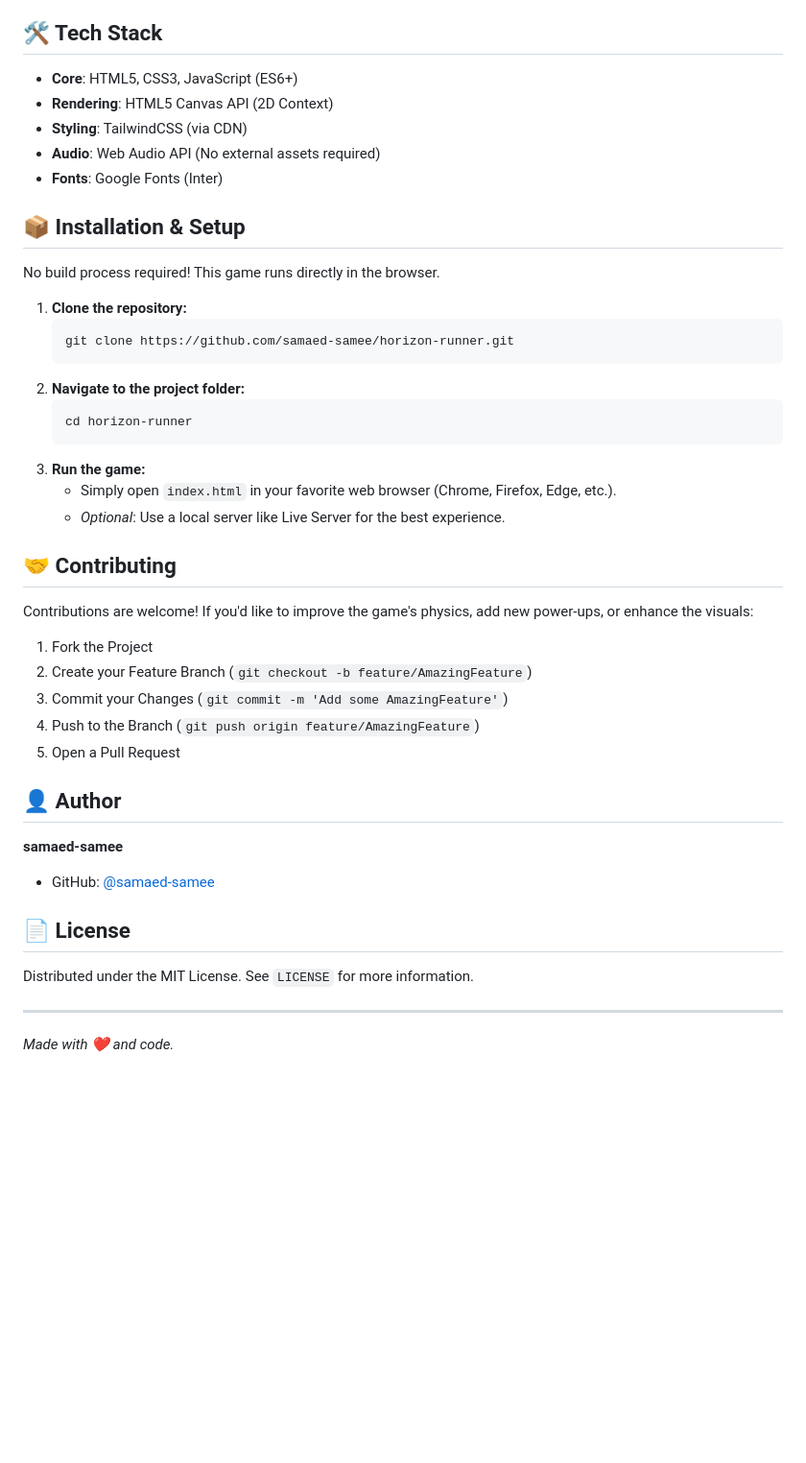
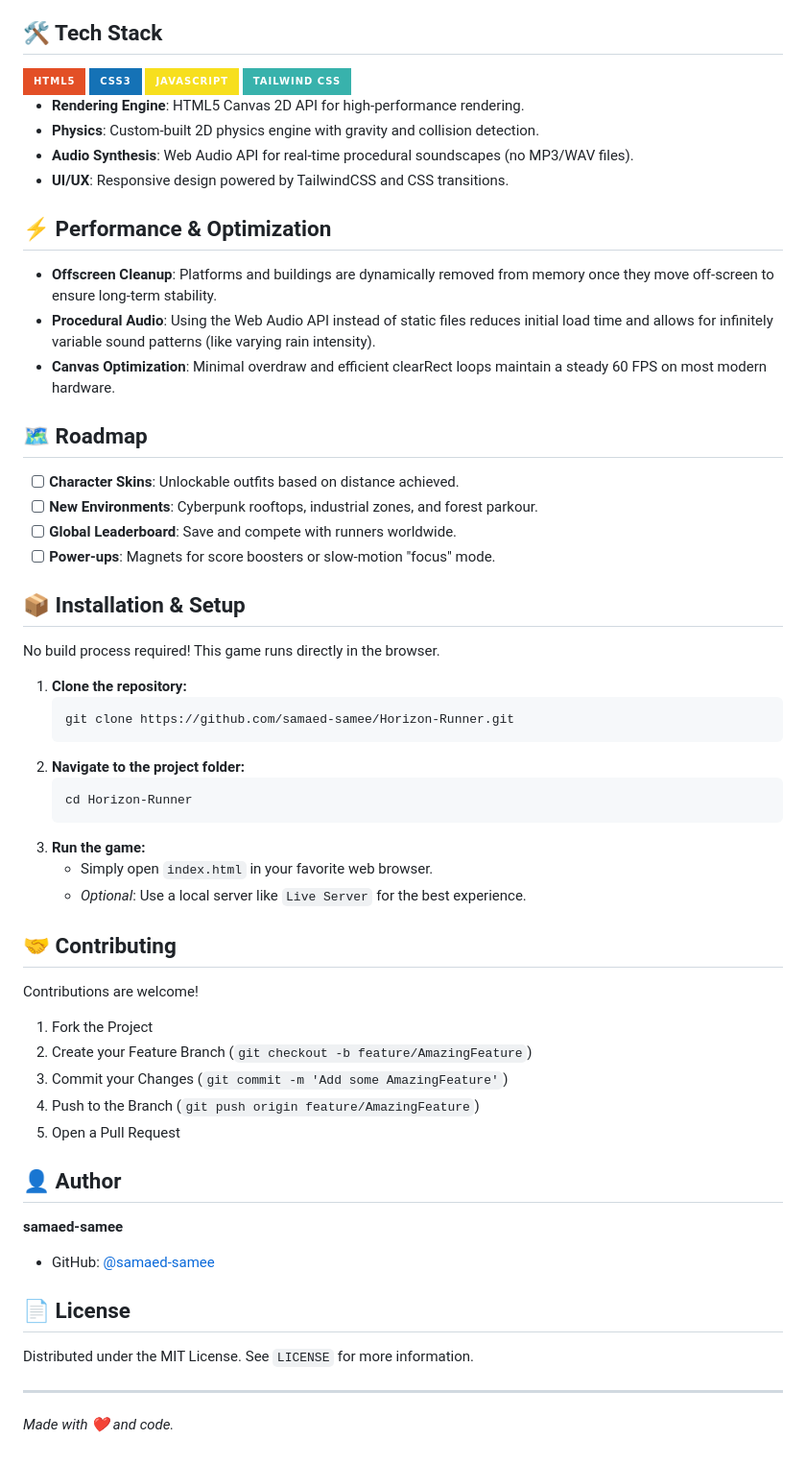
Before and after one commit to samaed-samee/Horizon-Runner, a Markdown page: README.md, the part around one of its changes. Shown at 96% size. Drawn GitHub-style; badges without logos; blank space fills up the shorter version.

Commit message:
docs: add GitHub stars badge, detailed tech stack, performance optimizations, and a roadmap to README.

````diff
--- a/README.md
+++ b/README.md
@@ -40,11 +41,30 @@ Built with vanilla **JavaScript** and **HTML5 Canvas**, styled with **TailwindCS
 
 ## 🛠️ Tech Stack
 
--   **Core**: HTML5, CSS3, JavaScript (ES6+)
--   **Rendering**: HTML5 Canvas API (2D Context)
--   **Styling**: TailwindCSS (via CDN)
--   **Audio**: Web Audio API (No external assets required)
--   **Fonts**: Google Fonts (Inter)
+<div align="left">
+  <img src="https://img.shields.io/badge/HTML5-E34F26?style=for-the-badge&logo=html5&logoColor=white" />
+  <img src="https://img.shields.io/badge/CSS3-1572B6?style=for-the-badge&logo=css3&logoColor=white" />
+  <img src="https://img.shields.io/badge/JavaScript-F7DF1E?style=for-the-badge&logo=javascript&logoColor=black" />
+  <img src="https://img.shields.io/badge/Tailwind_CSS-38B2AC?style=for-the-badge&logo=tailwind-css&logoColor=white" />
+</div>
+
+-   **Rendering Engine**: HTML5 Canvas 2D API for high-performance rendering.
+-   **Physics**: Custom-built 2D physics engine with gravity and collision detection.
+-   **Audio Synthesis**: Web Audio API for real-time procedural soundscapes (no MP3/WAV files).
+-   **UI/UX**: Responsive design powered by TailwindCSS and CSS transitions.
+
+## ⚡ Performance & Optimization
+
+-   **Offscreen Cleanup**: Platforms and buildings are dynamically removed from memory once they move off-screen to ensure long-term stability.
+-   **Procedural Audio**: Using the Web Audio API instead of static files reduces initial load time and allows for infinitely variable sound patterns (like varying rain intensity).
+-   **Canvas Optimization**: Minimal overdraw and efficient clearRect loops maintain a steady 60 FPS on most modern hardware.
+
+## 🗺️ Roadmap
+
+- [ ] **Character Skins**: Unlockable outfits based on distance achieved.
+- [ ] **New Environments**: Cyberpunk rooftops, industrial zones, and forest parkour.
+- [ ] **Global Leaderboard**: Save and compete with runners worldwide.
+- [ ] **Power-ups**: Magnets for score boosters or slow-motion "focus" mode.
 
 ## 📦 Installation & Setup
 
@@ -52,19 +72,19 @@ No build process required! This game runs directly in the browser.
 
 1.  **Clone the repository:**
     ```bash
-    git clone https://github.com/samaed-samee/horizon-runner.git
+    git clone https://github.com/samaed-samee/Horizon-Runner.git
     ```
 2.  **Navigate to the project folder:**
     ```bash
-    cd horizon-runner
+    cd Horizon-Runner
     ```
 3.  **Run the game:**
-    -   Simply open `index.html` in your favorite web browser (Chrome, Firefox, Edge, etc.).
-    -   *Optional*: Use a local server like Live Server for the best experience.
+    -   Simply open `index.html` in your favorite web browser.
+    -   *Optional*: Use a local server like `Live Server` for the best experience.
 
 ## 🤝 Contributing
 
-Contributions are welcome! If you'd like to improve the game's physics, add new power-ups, or enhance the visuals:
+Contributions are welcome!
 
 1.  Fork the Project
 2.  Create your Feature Branch (`git checkout -b feature/AmazingFeature`)
@@ -75,13 +95,11 @@ Contributions are welcome! If you'd like to improve the game's physics, add new
 ## 👤 Author
 
 **samaed-samee**
-
--   GitHub: [@samaed-samee](https://github.com/samaed-samee)
+- GitHub: [@samaed-samee](https://github.com/samaed-samee)
 
 ## 📄 License
 
 Distributed under the MIT License. See `LICENSE` for more information.
 
 ---
-
 *Made with ❤️ and code.*
````
Also changed, not shown: other parts of README.md (+1 -0 lines).
